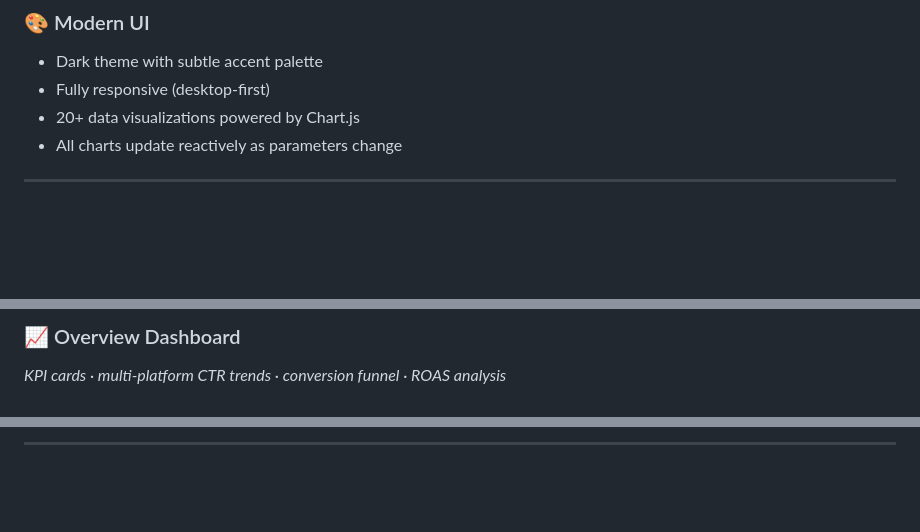
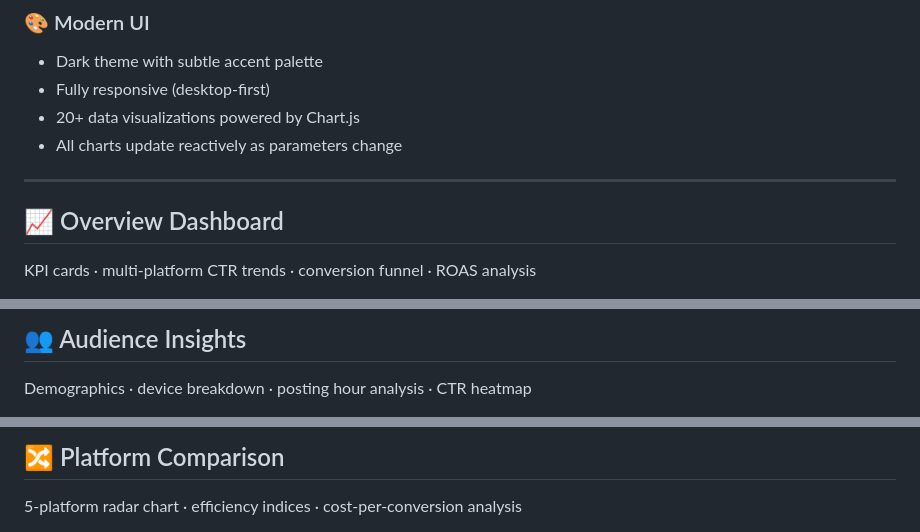
Before and after one commit to SrinivasMovva2004/Social_Media_Ad_Performace_Prediction, a Markdown page: README.md, 3 parts joined by grey strips. Drawn GitHub-style; blank space fills up the shorter version.

Commit message:
commit  README

```diff
--- a/README.md
+++ b/README.md
@@ -54,4 +54,6 @@ Built with **Django** as the backend, a **Random Forest regressor** trained on 8
 - All charts update reactively as parameters change
 
 ---
+## 📈 Overview Dashboard
+KPI cards · multi-platform CTR trends · conversion funnel · ROAS analysis
 
@@ -59,4 +61,4 @@ Built with **Django** as the backend, a **Random Forest regressor** trained on 8
 
-### 📈 Overview Dashboard
-*KPI cards · multi-platform CTR trends · conversion funnel · ROAS analysis*
+## 👥 Audience Insights
+Demographics · device breakdown · posting hour analysis · CTR heatmap
 
@@ -64,3 +66,4 @@ Built with **Django** as the backend, a **Random Forest regressor** trained on 8
 
----
+## 🔀 Platform Comparison
+5-platform radar chart · efficiency indices · cost-per-conversion analysis
 
```
Also changed, not shown: other parts of README.md (+6 -19 lines).
